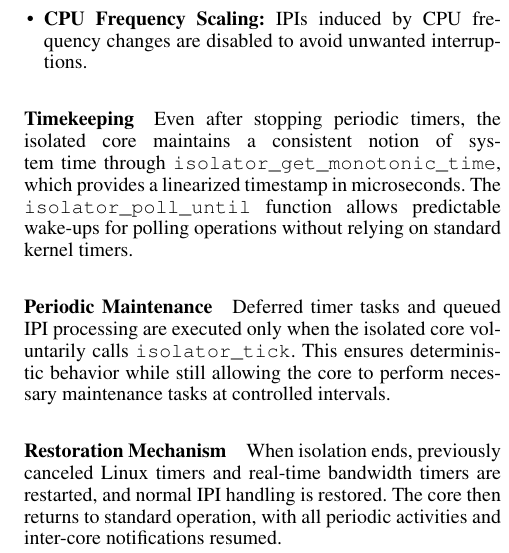
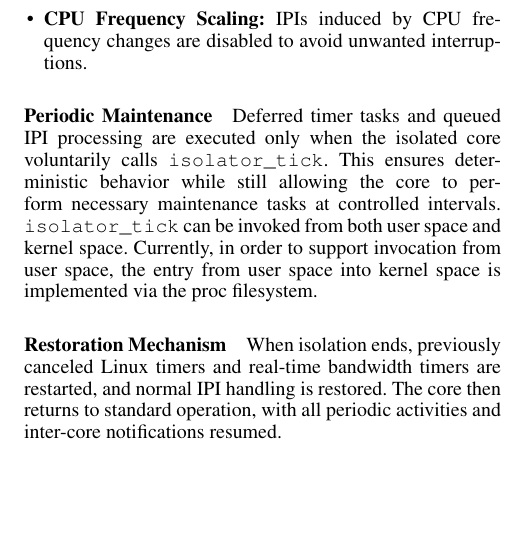
Before and after one commit to zhouzhouyi-hub/ucas-paper, a LaTeX paper (main.tex): part of one column of page 4 of 10, cut so that both start at the same text, the shorter picture padded with empty space. Compiled offline with pdfLaTeX.

Commit message:
revise to page 4

```diff
--- a/main.tex
+++ b/main.tex
@@ -289,11 +289,8 @@ the unpredictability of standard IPIs. Specific handling includes:
     \item \textbf{CPU Frequency Scaling:} IPIs induced by CPU frequency changes are disabled to avoid unwanted interruptions.
 \end{itemize}
 
-\paragraph{Timekeeping}
-Even after stopping periodic timers, the isolated core maintains a consistent notion of system time through \texttt{isolator\_get\_monotonic\_time}, which provides a linearized timestamp in microseconds. The \texttt{isolator\_poll\_until} function allows predictable wake-ups for polling operations without relying on standard kernel timers.
-
 \paragraph{Periodic Maintenance}
-Deferred timer tasks and queued IPI processing are executed only when the isolated core voluntarily calls \texttt{isolator\_tick}. This ensures deterministic behavior while still allowing the core to perform necessary maintenance tasks at controlled intervals.
+Deferred timer tasks and queued IPI processing are executed only when the isolated core voluntarily calls \texttt{isolator\_tick}. This ensures deterministic behavior while still allowing the core to perform necessary maintenance tasks at controlled intervals. \texttt{isolator\_tick} can be invoked from both user space and kernel space. Currently, in order to support invocation from user space, the entry from user space into kernel space is implemented via the proc filesystem.
 
 \paragraph{Restoration Mechanism}
 When isolation ends, previously canceled Linux timers and real-time bandwidth timers are restarted, and normal IPI handling is restored. The core then returns to standard operation, with all periodic activities and inter-core notifications resumed.
```
